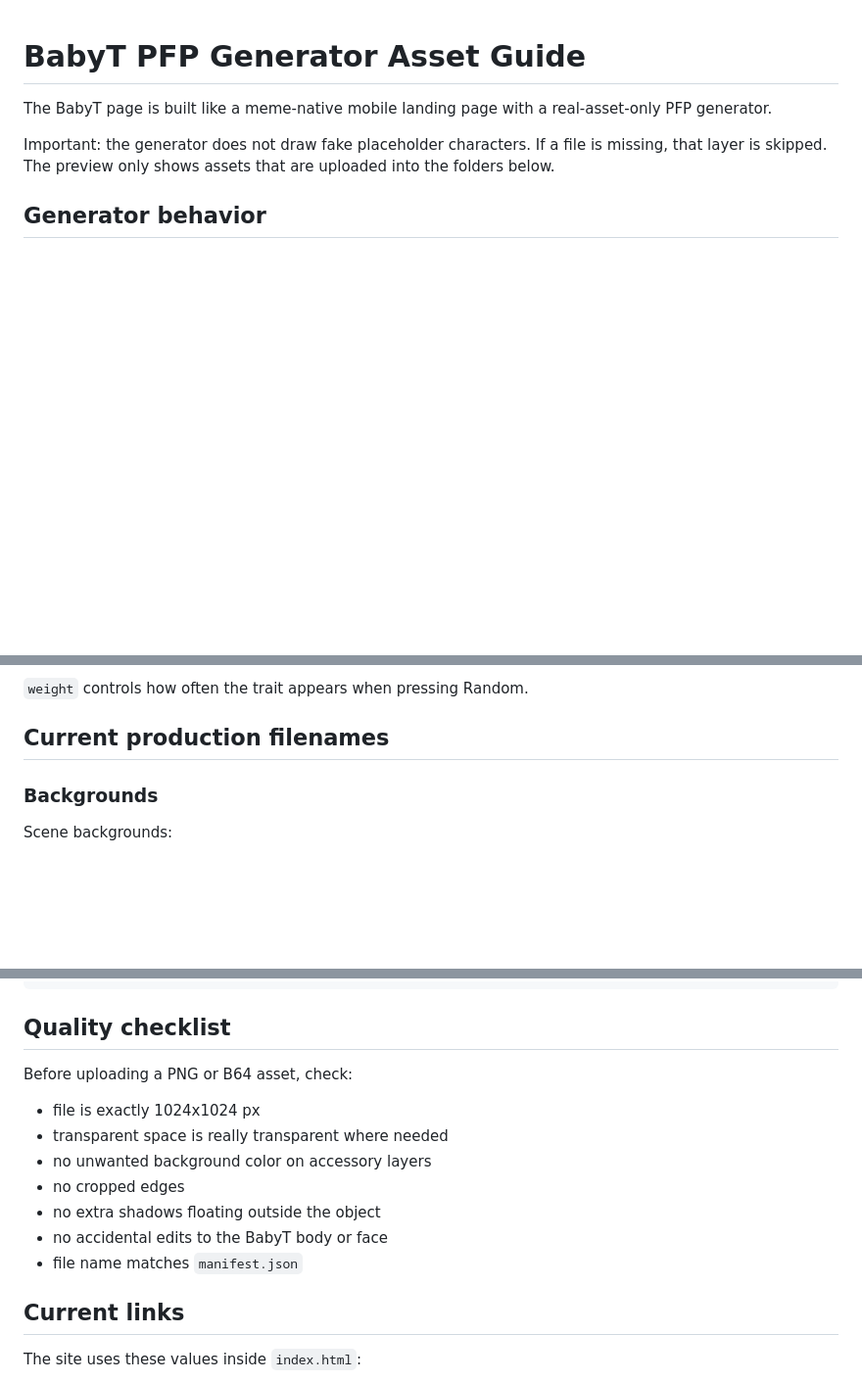
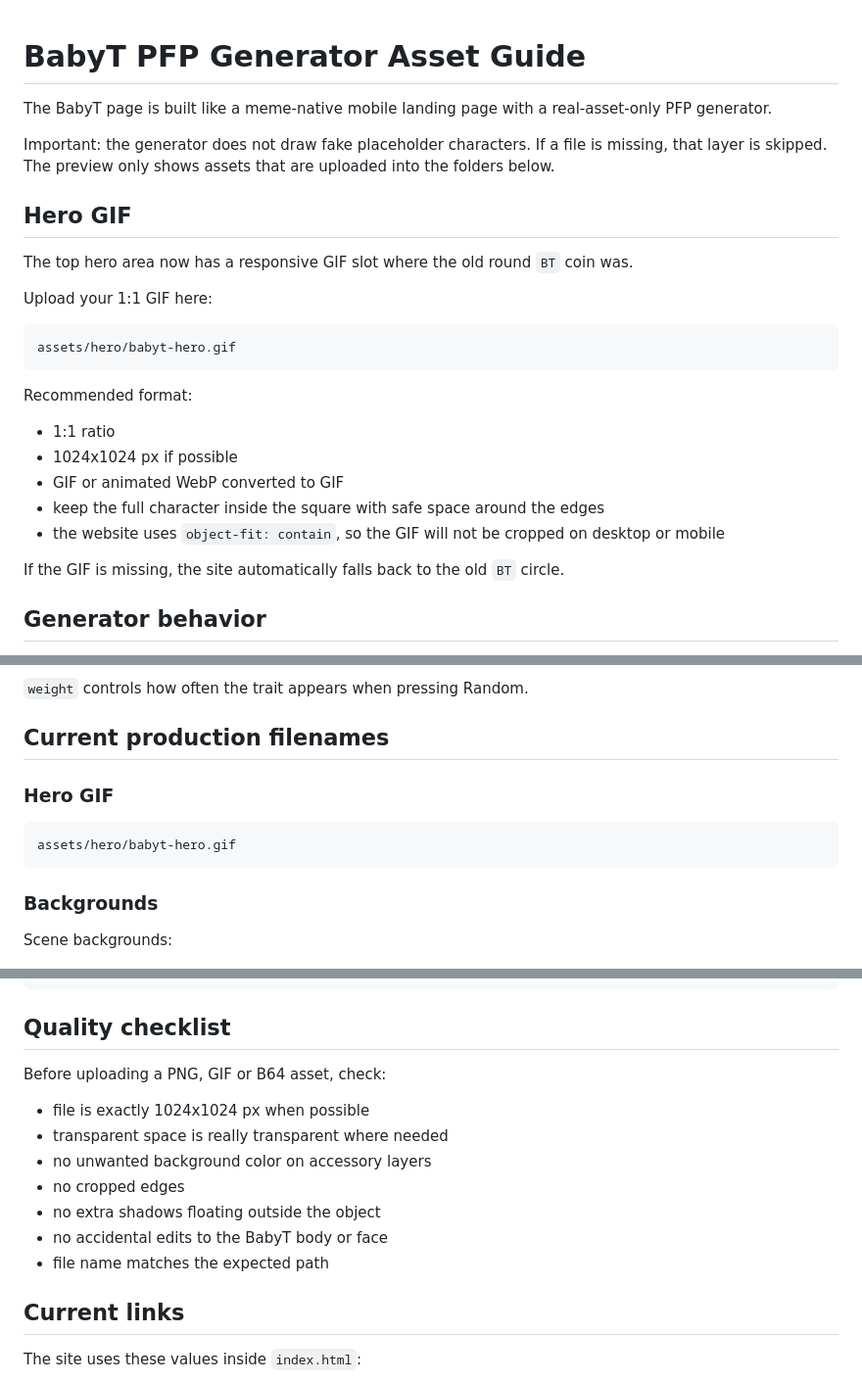
Before and after one commit to SvdowUser/BabyT, a Markdown page: ASSET_GUIDE.md, 3 parts joined by grey strips. Shown at 98% size. Rendered like a GitHub page; blank space fills up the shorter version.

Commit message:
Document hero GIF asset slot

````diff
--- a/ASSET_GUIDE.md
+++ b/ASSET_GUIDE.md
@@ -3,6 +3,26 @@
 The BabyT page is built like a meme-native mobile landing page with a real-asset-only PFP generator.
 
 Important: the generator does not draw fake placeholder characters. If a file is missing, that layer is skipped. The preview only shows assets that are uploaded into the folders below.
+
+## Hero GIF
+
+The top hero area now has a responsive GIF slot where the old round `BT` coin was.
+
+Upload your 1:1 GIF here:
+
+```text
+assets/hero/babyt-hero.gif
+```
+
+Recommended format:
+
+- 1:1 ratio
+- 1024x1024 px if possible
+- GIF or animated WebP converted to GIF
+- keep the full character inside the square with safe space around the edges
+- the website uses `object-fit: contain`, so the GIF will not be cropped on desktop or mobile
+
+If the GIF is missing, the site automatically falls back to the old `BT` circle.
 
 ## Generator behavior
 
@@ -81,6 +102,12 @@ Example:
 `weight` controls how often the trait appears when pressing Random.
 
 ## Current production filenames
+
+### Hero GIF
+
+```text
+assets/hero/babyt-hero.gif
+```
 
 ### Backgrounds
 
@@ -159,15 +186,15 @@ assets/hats/hat-05-beanie.png
 
 ## Quality checklist
 
-Before uploading a PNG or B64 asset, check:
+Before uploading a PNG, GIF or B64 asset, check:
 
-- file is exactly 1024x1024 px
+- file is exactly 1024x1024 px when possible
 - transparent space is really transparent where needed
 - no unwanted background color on accessory layers
 - no cropped edges
 - no extra shadows floating outside the object
 - no accidental edits to the BabyT body or face
-- file name matches `manifest.json`
+- file name matches the expected path
 
 ## Current links
 
````
Also changed, not shown: other parts of ASSET_GUIDE.md (+1 -0 lines).
